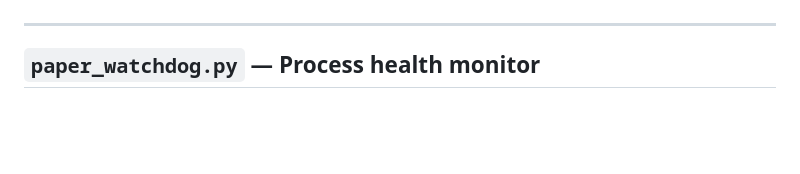
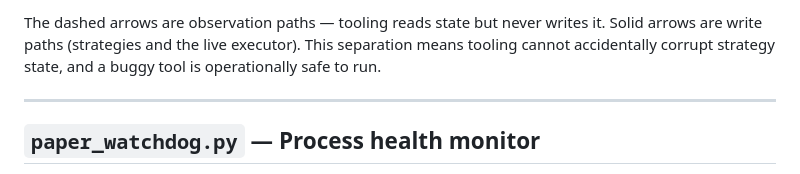
Before and after one commit to Stepan2116/sigforge-builder, a Markdown page: tools/README.md, the part around one of its changes. Drawn GitHub-style; blank space fills up the shorter version.

```diff
--- a/tools/README.md
+++ b/tools/README.md
@@ -6,3 +74,7 @@ backbone of the SigForge bot stack.
+The dashed arrows are observation paths — tooling reads state but never
+writes it. Solid arrows are write paths (strategies and the live
+executor). This separation means tooling cannot accidentally corrupt
+strategy state, and a buggy tool is operationally safe to run.
 
 ---
 
```
Also changed, not shown: other parts of tools/README.md (+68 -0 lines).
